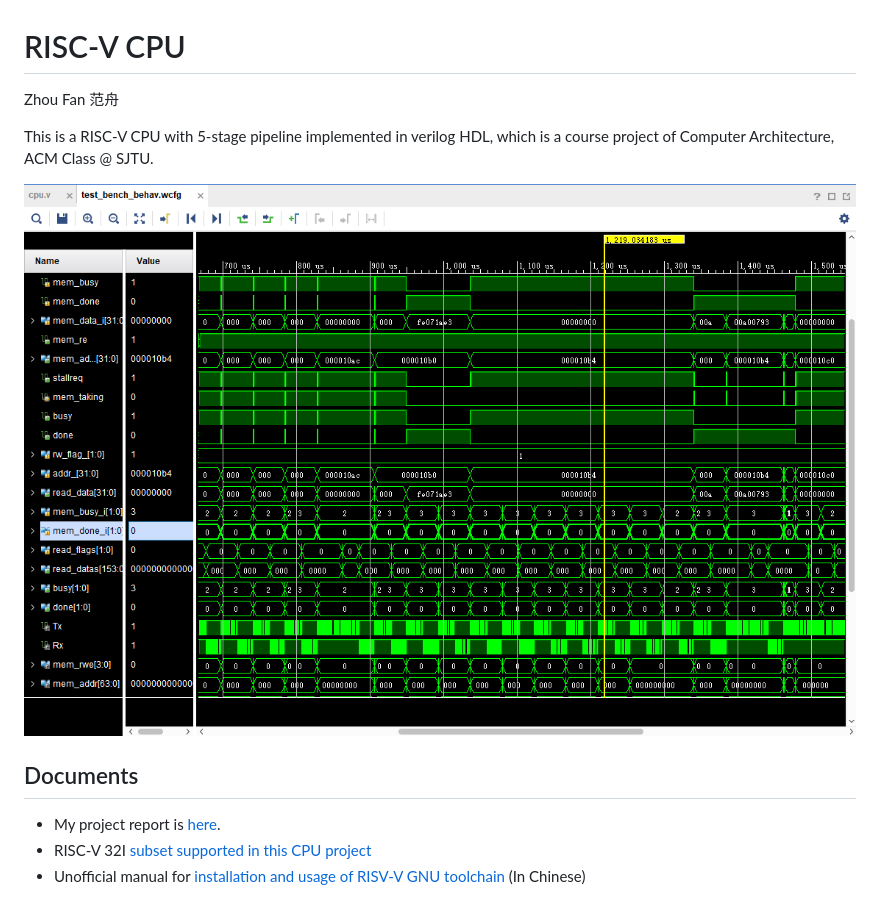
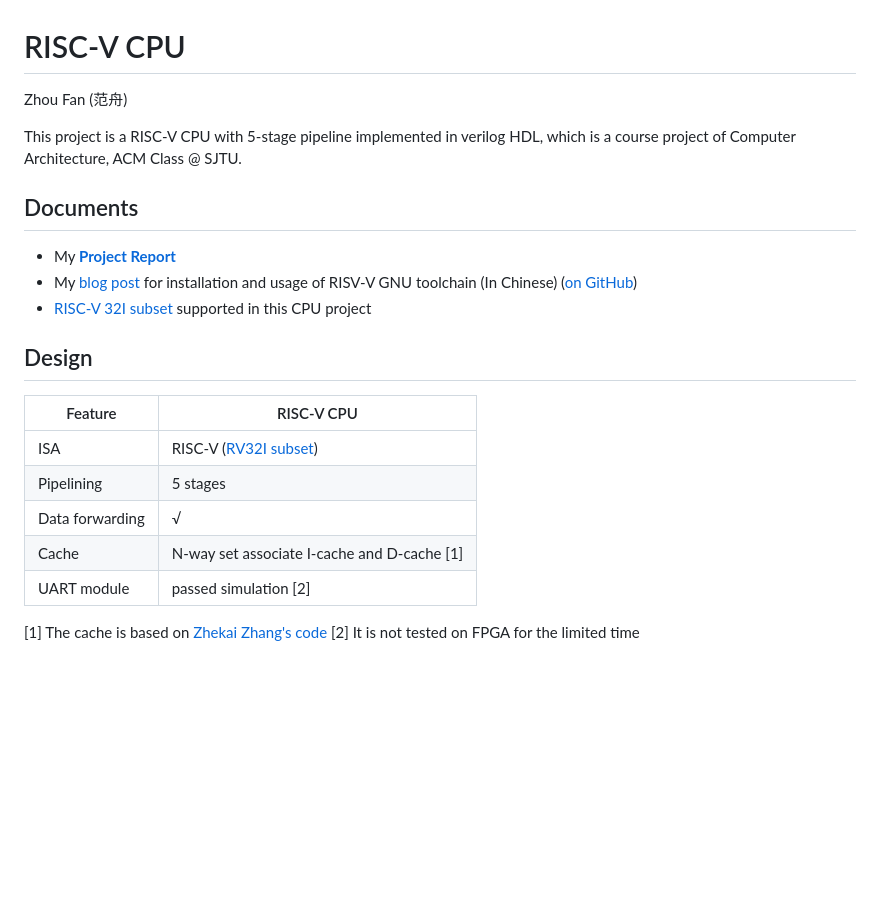
Before and after one commit to Evensgn/RISC-V-CPU, a Markdown page: README.md, the part around the change printed below. GitHub-like rendering; blank space fills up the shorter version.

Commit message:
Update readme & some pic

```diff
--- a/README.md
+++ b/README.md
@@ -1,13 +1,24 @@
 # RISC-V CPU
 
-Zhou Fan 范舟
+Zhou Fan (范舟)
 
-This is a RISC-V CPU with 5-stage pipeline implemented in verilog HDL, which is a course project of Computer Architecture, ACM Class @ SJTU.
-
-![test-bench-wave](doc/test-bench-wave.png)
+This project is a RISC-V CPU with 5-stage pipeline implemented in verilog HDL, which is a course project of Computer Architecture, ACM Class @ SJTU.
 
 ## Documents
 
-* My project report is [here](doc/project-report.md).
-* RISC-V 32I [subset supported in this CPU project](doc/inst-supported.md)
-* Unofficial manual for [installation and usage of RISV-V GNU toolchain](doc/riscv-toolchain-installation-usage.md) (In Chinese)
+* My [**Project Report**](doc/project-report.md)
+* My [blog post](http://blog.evensgn.com/riscv-gnu-toolchain/) for installation and usage of RISV-V GNU toolchain (In Chinese) ([on GitHub](doc/riscv-toolchain-installation-usage.md))
+* [RISC-V 32I subset](doc/inst-supported.md) supported in this CPU project
+
+## Design
+ Feature | RISC-V CPU
+--- | ---
+ISA | RISC-V ([RV32I subset](doc/inst-supported.md))
+Pipelining | 5 stages
+Data forwarding | √
+Cache | N-way set associate I-cache and D-cache [1]
+UART module | passed simulation [2]
+
+[1] The cache is based on [Zhekai Zhang's code](https://github.com/sxtyzhangzk/mips-cpu/blob/master/src/cpu/cache.v)
+[2] It is not tested on FPGA for the limited time
+
```
Also changed, not shown: other parts of README.md (+19 -0 lines), doc/implementation-circuit-cpu.png (added), doc/implementation-graph.png (added), 1 other file.
